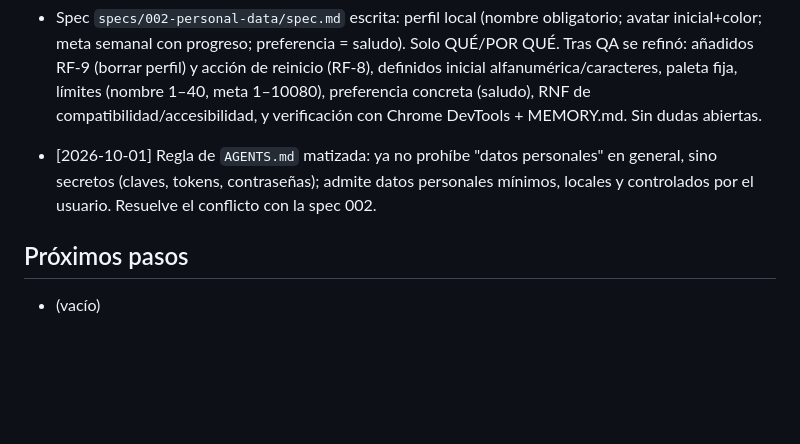
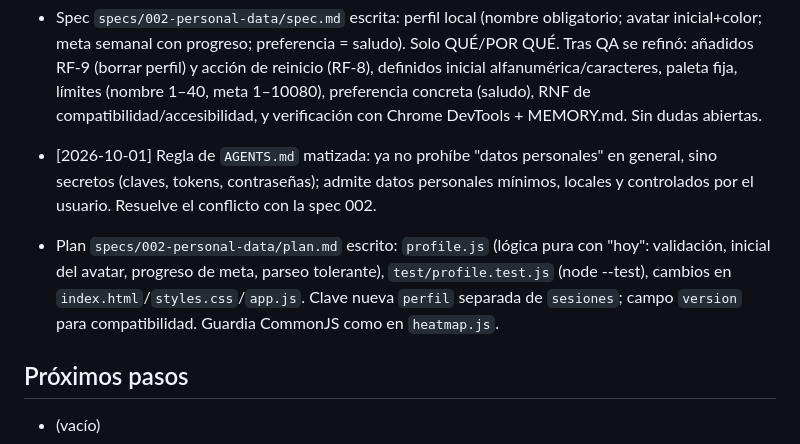
Before and after one commit to NikkenGP/diario-estudio, a Markdown page: MEMORY.md, the part around the change. Drawn GitHub-style; blank space fills up the shorter version.

```diff
--- a/MEMORY.md
+++ b/MEMORY.md
@@ -37,6 +37,7 @@ Memoria del proyecto entre sesiones. Máximo ~50 líneas: resume o elimina lo qu
 
 - Spec `specs/002-personal-data/spec.md` escrita: perfil local (nombre obligatorio; avatar inicial+color; meta semanal con progreso; preferencia = saludo). Solo QUÉ/POR QUÉ. Tras QA se refinó: añadidos RF-9 (borrar perfil) y acción de reinicio (RF-8), definidos inicial alfanumérica/caracteres, paleta fija, límites (nombre 1–40, meta 1–10080), preferencia concreta (saludo), RNF de compatibilidad/accesibilidad, y verificación con Chrome DevTools + MEMORY.md. Sin dudas abiertas.
 - [2026-10-01] Regla de `AGENTS.md` matizada: ya no prohíbe "datos personales" en general, sino secretos (claves, tokens, contraseñas); admite datos personales mínimos, locales y controlados por el usuario. Resuelve el conflicto con la spec 002.
+- Plan `specs/002-personal-data/plan.md` escrito: `profile.js` (lógica pura con "hoy": validación, inicial del avatar, progreso de meta, parseo tolerante), `test/profile.test.js` (node --test), cambios en `index.html`/`styles.css`/`app.js`. Clave nueva `perfil` separada de `sesiones`; campo `version` para compatibilidad. Guardia CommonJS como en `heatmap.js`.
 
 ## Próximos pasos
 - (vacío)
```
Also changed, not shown: README.md (+1 -0 lines), specs/002-personal-data/plan.md (added, +299 -0 lines).
